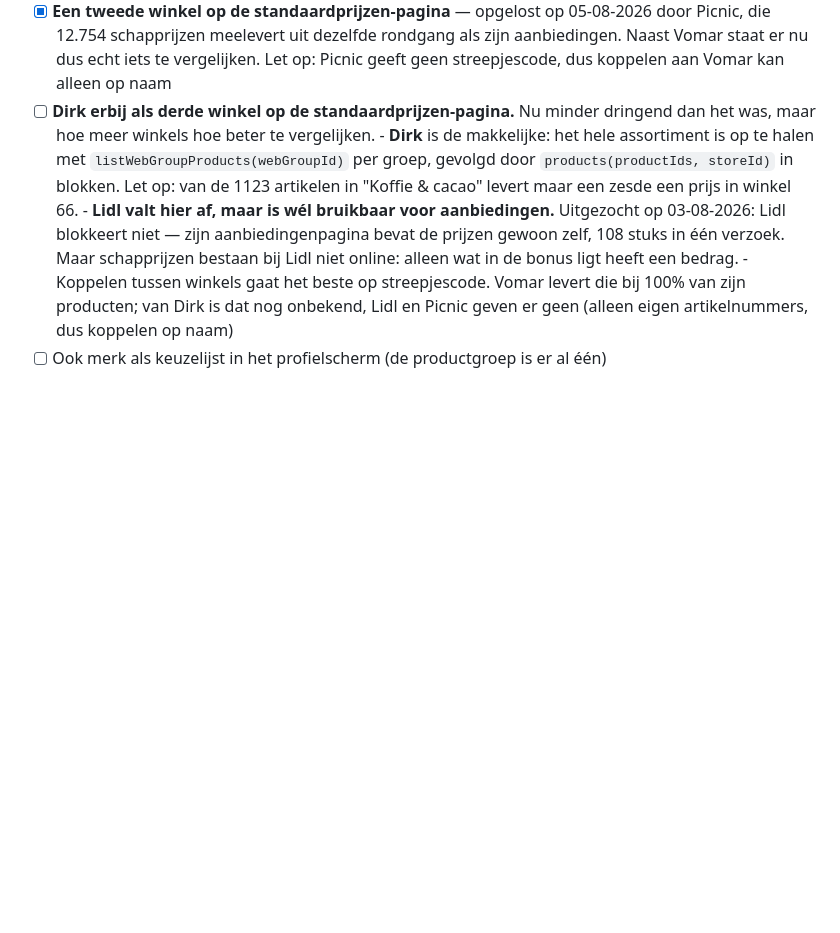
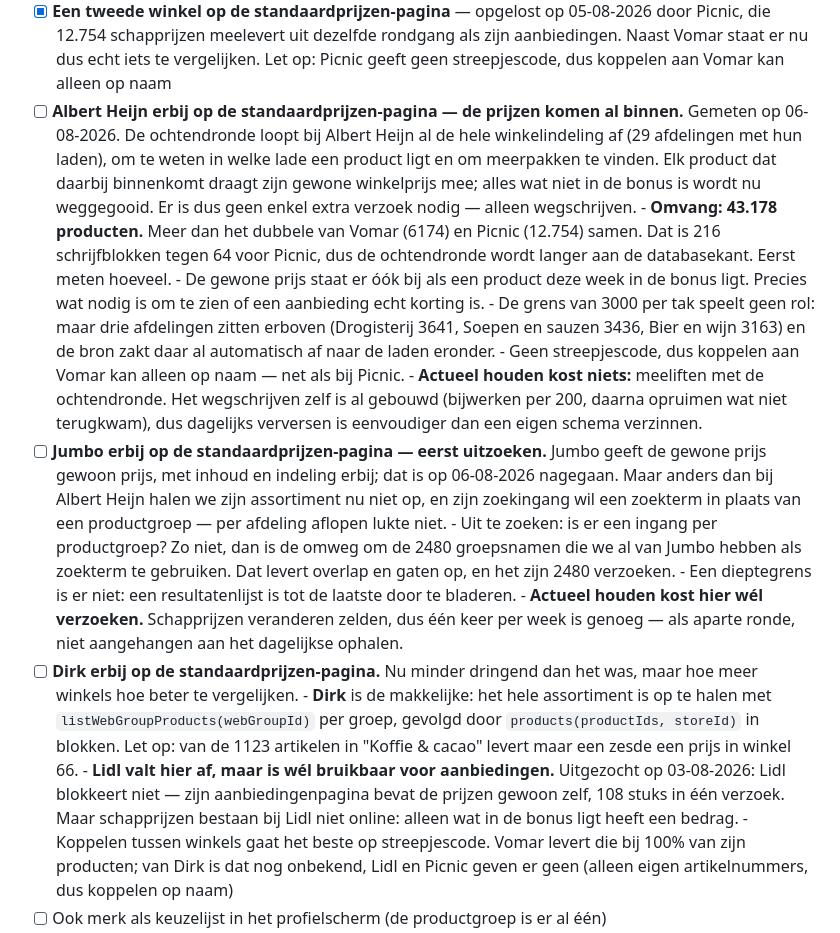
Before and after one commit to Bartloe/dealbot, a Markdown page: TODO.md, the part around one of its changes. Drawn GitHub-style; blank space fills up the shorter version.

Commit message:
Schapprijzen van Albert Heijn en Jumbo op de takenlijst
Uitgezocht waar de gewone winkelprijzen vandaan kunnen komen. Bij Albert Heijn
blijken ze elke ochtend al binnen te komen tijdens de rondgang door de
winkelindeling — 43.178 producten — en weggegooid te worden. Bij Jumbo zijn ze
er ook, maar is de ingang per productgroep nog onbekend.

Co-Authored-By: Claude Opus 5 <noreply@anthropic.com>

```diff
--- a/TODO.md
+++ b/TODO.md
@@ -172,7 +172,41 @@ Bijgewerkt: 06-08-2026 14:20
       door Picnic, die 12.754 schapprijzen meelevert uit dezelfde rondgang als zijn
       aanbiedingen. Naast Vomar staat er nu dus echt iets te vergelijken. Let op:
       Picnic geeft geen streepjescode, dus koppelen aan Vomar kan alleen op naam
-- [ ] **Dirk erbij als derde winkel op de standaardprijzen-pagina.** Nu minder
+- [ ] **Albert Heijn erbij op de standaardprijzen-pagina — de prijzen komen al
+      binnen.** Gemeten op 06-08-2026. De ochtendronde loopt bij Albert Heijn al
+      de hele winkelindeling af (29 afdelingen met hun laden), om te weten in
+      welke lade een product ligt en om meerpakken te vinden. Elk product dat
+      daarbij binnenkomt draagt zijn gewone winkelprijs mee; alles wat niet in de
+      bonus is wordt nu weggegooid. Er is dus geen enkel extra verzoek nodig —
+      alleen wegschrijven.
+      - **Omvang: 43.178 producten.** Meer dan het dubbele van Vomar (6174) en
+        Picnic (12.754) samen. Dat is 216 schrijfblokken tegen 64 voor Picnic, dus
+        de ochtendronde wordt langer aan de databasekant. Eerst meten hoeveel.
+      - De gewone prijs staat er óók bij als een product deze week in de bonus
+        ligt. Precies wat nodig is om te zien of een aanbieding echt korting is.
+      - De grens van 3000 per tak speelt geen rol: maar drie afdelingen zitten
+        erboven (Drogisterij 3641, Soepen en sauzen 3436, Bier en wijn 3163) en de
+        bron zakt daar al automatisch af naar de laden eronder.
+      - Geen streepjescode, dus koppelen aan Vomar kan alleen op naam — net als
+        bij Picnic.
+      - **Actueel houden kost niets:** meeliften met de ochtendronde. Het
+        wegschrijven zelf is al gebouwd (bijwerken per 200, daarna opruimen wat
+        niet terugkwam), dus dagelijks verversen is eenvoudiger dan een eigen
+        schema verzinnen.
+- [ ] **Jumbo erbij op de standaardprijzen-pagina — eerst uitzoeken.** Jumbo geeft
+      de gewone prijs gewoon prijs, met inhoud en indeling erbij; dat is op
+      06-08-2026 nagegaan. Maar anders dan bij Albert Heijn halen we zijn
+      assortiment nu niet op, en zijn zoekingang wil een zoekterm in plaats van een
+      productgroep — per afdeling aflopen lukte niet.
+      - Uit te zoeken: is er een ingang per productgroep? Zo niet, dan is de omweg
+        om de 2480 groepsnamen die we al van Jumbo hebben als zoekterm te
+        gebruiken. Dat levert overlap en gaten op, en het zijn 2480 verzoeken.
+      - Een dieptegrens is er niet: een resultatenlijst is tot de laatste door te
+        bladeren.
+      - **Actueel houden kost hier wél verzoeken.** Schapprijzen veranderen zelden,
+        dus één keer per week is genoeg — als aparte ronde, niet aangehangen aan
+        het dagelijkse ophalen.
+- [ ] **Dirk erbij op de standaardprijzen-pagina.** Nu minder
       dringend dan het was, maar hoe meer winkels hoe beter te vergelijken.
       - **Dirk** is de makkelijke: het hele assortiment is op te halen met
         `listWebGroupProducts(webGroupId)` per groep, gevolgd door
```
Also changed, not shown: other parts of TODO.md (+1 -1 lines).
